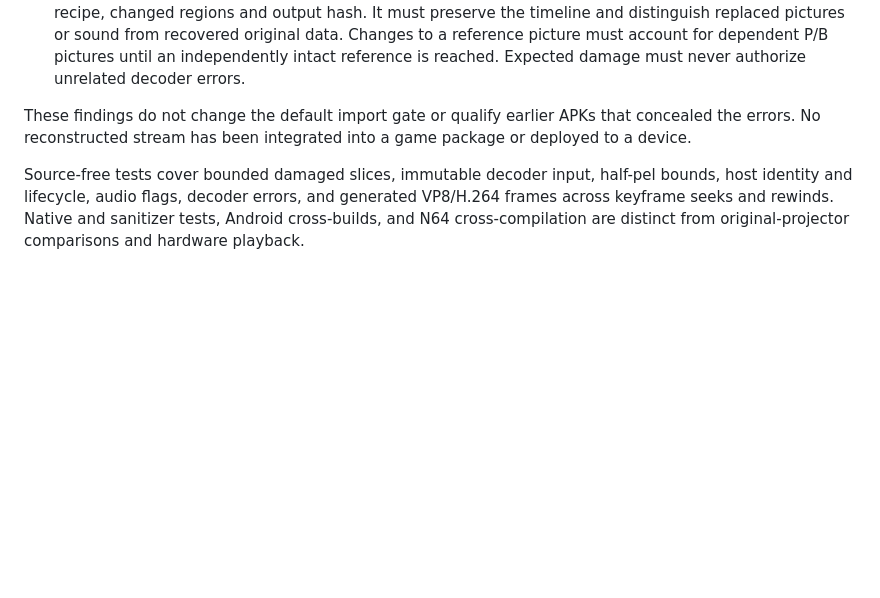
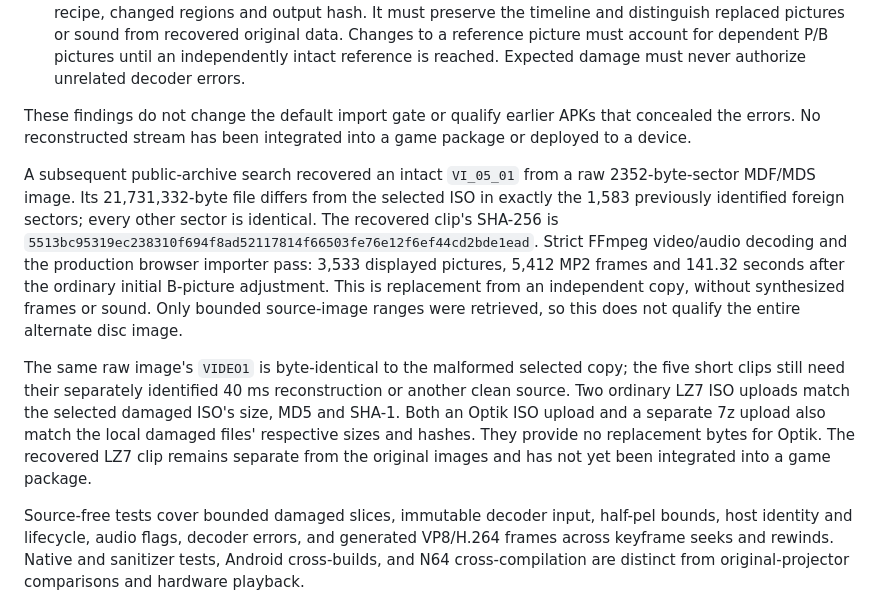
Before and after one commit to elohmeier/director64, a Markdown page: docs/video.md, the part around the change. Drawn GitHub-style; blank space fills up the shorter version.

Commit message:
Record intact replacement found for damaged LZ7 footage

```diff
--- a/docs/video.md
+++ b/docs/video.md
@@ -166,6 +166,25 @@ These findings do not change the default import gate or qualify earlier APKs
 that concealed the errors. No reconstructed stream has been integrated into a
 game package or deployed to a device.
 
+A subsequent public-archive search recovered an intact `VI_05_01` from a raw
+2352-byte-sector MDF/MDS image. Its 21,731,332-byte file differs from the selected
+ISO in exactly the 1,583 previously identified foreign sectors; every other
+sector is identical. The recovered clip's SHA-256 is
+`5513bc95319ec238310f694f8ad52117814f66503fe76e12f6ef44cd2bde1ead`.
+Strict FFmpeg video/audio decoding and the production browser importer pass:
+3,533 displayed pictures, 5,412 MP2 frames and 141.32 seconds after the ordinary
+initial B-picture adjustment. This is replacement from an independent copy,
+without synthesized frames or sound. Only bounded source-image ranges were
+retrieved, so this does not qualify the entire alternate disc image.
+
+The same raw image's `VIDEO1` is byte-identical to the malformed selected copy;
+the five short clips still need their separately identified 40 ms reconstruction
+or another clean source. Two ordinary LZ7 ISO uploads match the selected damaged
+ISO's size, MD5 and SHA-1. Both an Optik ISO upload and a separate 7z upload also
+match the local damaged files' respective sizes and hashes. They provide no
+replacement bytes for Optik. The recovered LZ7 clip remains separate from the
+original images and has not yet been integrated into a game package.
+
 Source-free tests cover bounded damaged slices, immutable decoder input,
 half-pel bounds, host identity and lifecycle, audio flags, decoder errors, and
 generated VP8/H.264 frames across keyframe seeks and rewinds. Native and
```
